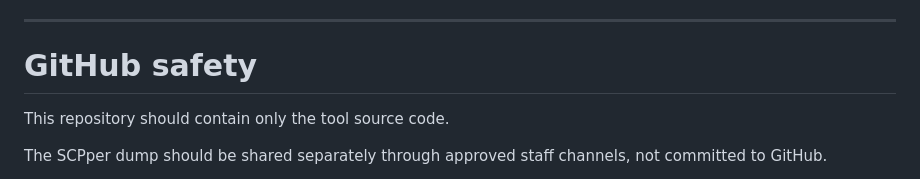
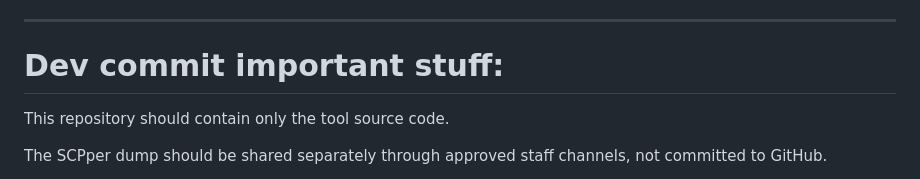
Before and after one commit to WackDog/scpper-rating-lookup, a Markdown page: README.md, the part around the change. GitHub-like rendering.

```diff
--- a/README.md
+++ b/README.md
@@ -290,7 +290,7 @@ Do not commit:
 
 ---
 
-# GitHub safety
+# Dev commit important stuff:
 
 This repository should contain only the tool source code.
 
```
